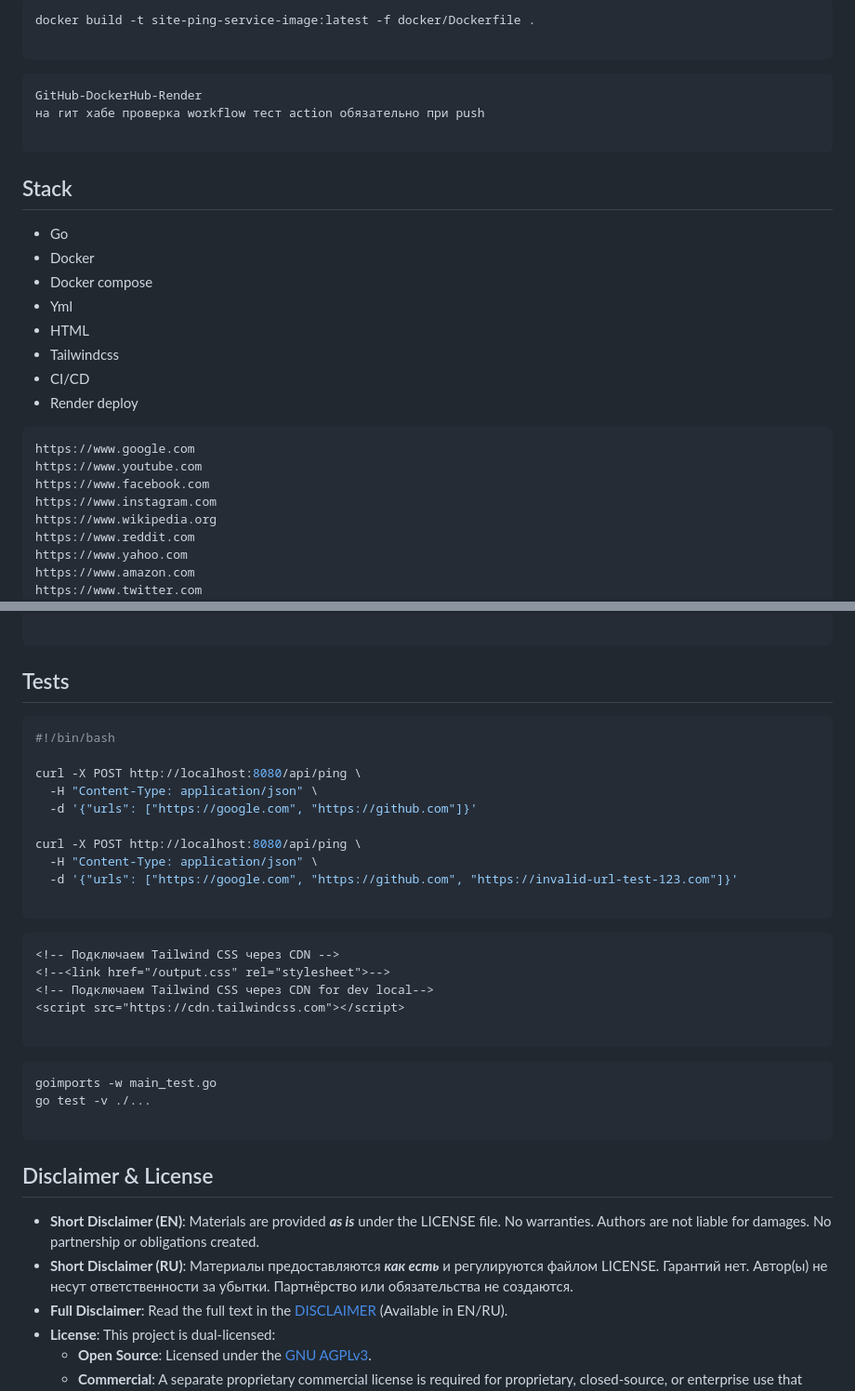
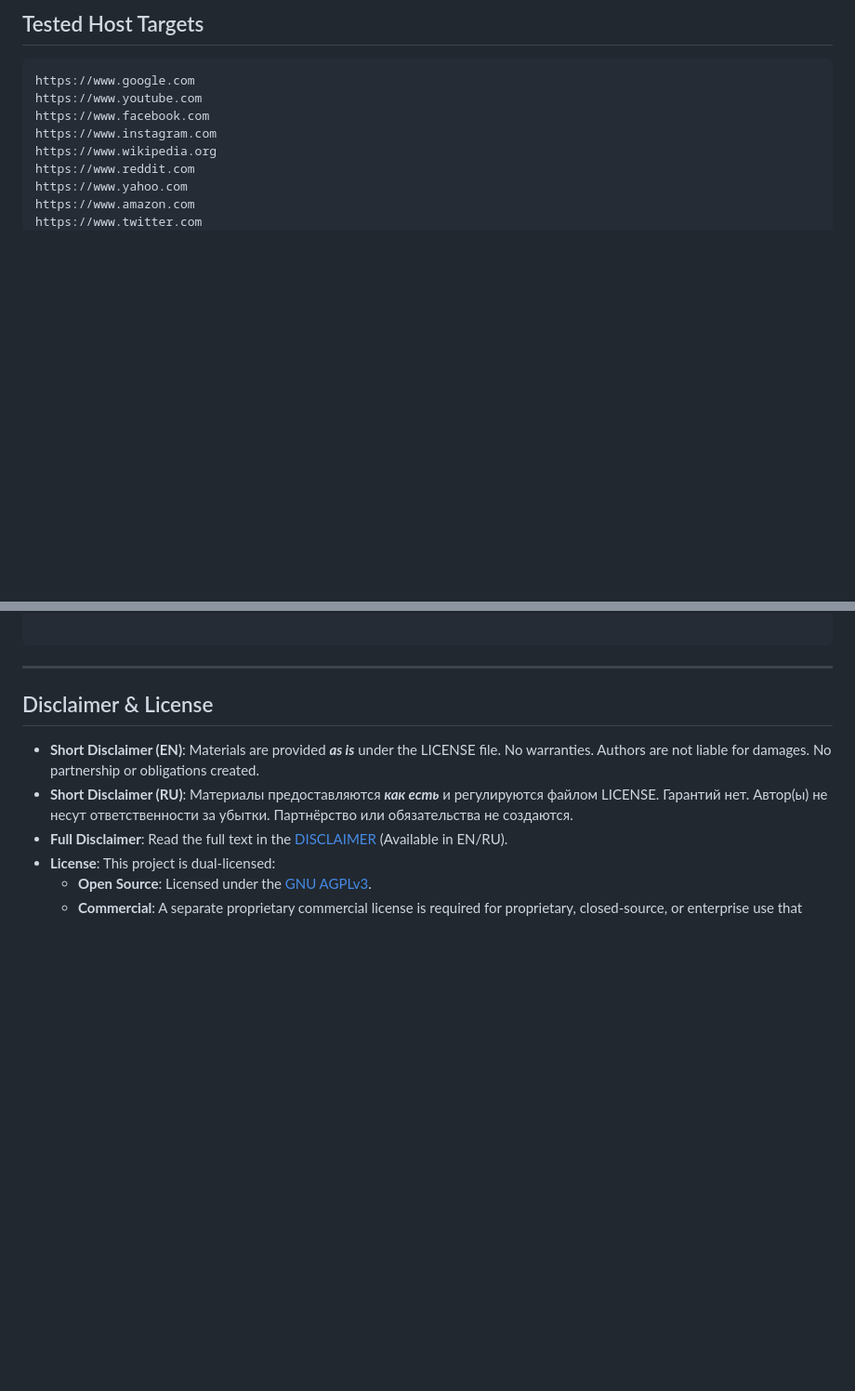
Before and after one commit to my-app-s/go-api-ping, a Markdown page: README.md, 2 parts joined by grey strips. Shown at 93% size. GitHub-like rendering; blank space fills up the shorter version.

Commit message:
docs: edit readme

````diff
--- a/README.md
+++ b/README.md
@@ -98,26 +73,5 @@ docker compose up --build -d
 
-```
-
-```bash
-docker build -t site-ping-service-image:latest -f docker/Dockerfile .
-
-```
-
-```text
-GitHub-DockerHub-Render
-на гит хабе проверка workflow тест action обязательно при push
-
-```
-
-## Stack
-- Go
-- Docker
-- Docker compose
-- Yml
-- HTML
-- Tailwindcss
-- CI/CD
-- Render deploy
+## Tested Host Targets
 
 ```text
 https://www.google.com
@@ -143,34 +97,7 @@ https://www.stackoverflow.com
 
 ```
 
-## Tests
-
-```bash
-#!/bin/bash
-
-curl -X POST http://localhost:8080/api/ping \
-  -H "Content-Type: application/json" \
-  -d '{"urls": ["https://google.com", "https://github.com"]}'
-
-curl -X POST http://localhost:8080/api/ping \
-  -H "Content-Type: application/json" \
-  -d '{"urls": ["https://google.com", "https://github.com", "https://invalid-url-test-123.com"]}'
-
-```
-
-```html
-<!-- Подключаем Tailwind CSS через CDN -->
-<!--<link href="/output.css" rel="stylesheet">-->
-<!-- Подключаем Tailwind CSS через CDN for dev local-->
-<script src="https://cdn.tailwindcss.com"></script>
-
-```
-
-```bash
-goimports -w main_test.go
-go test -v ./...
-
-```
+---
 
 ## Disclaimer & License
 
````
Also changed, not shown: other parts of README.md (+38 -63 lines).
